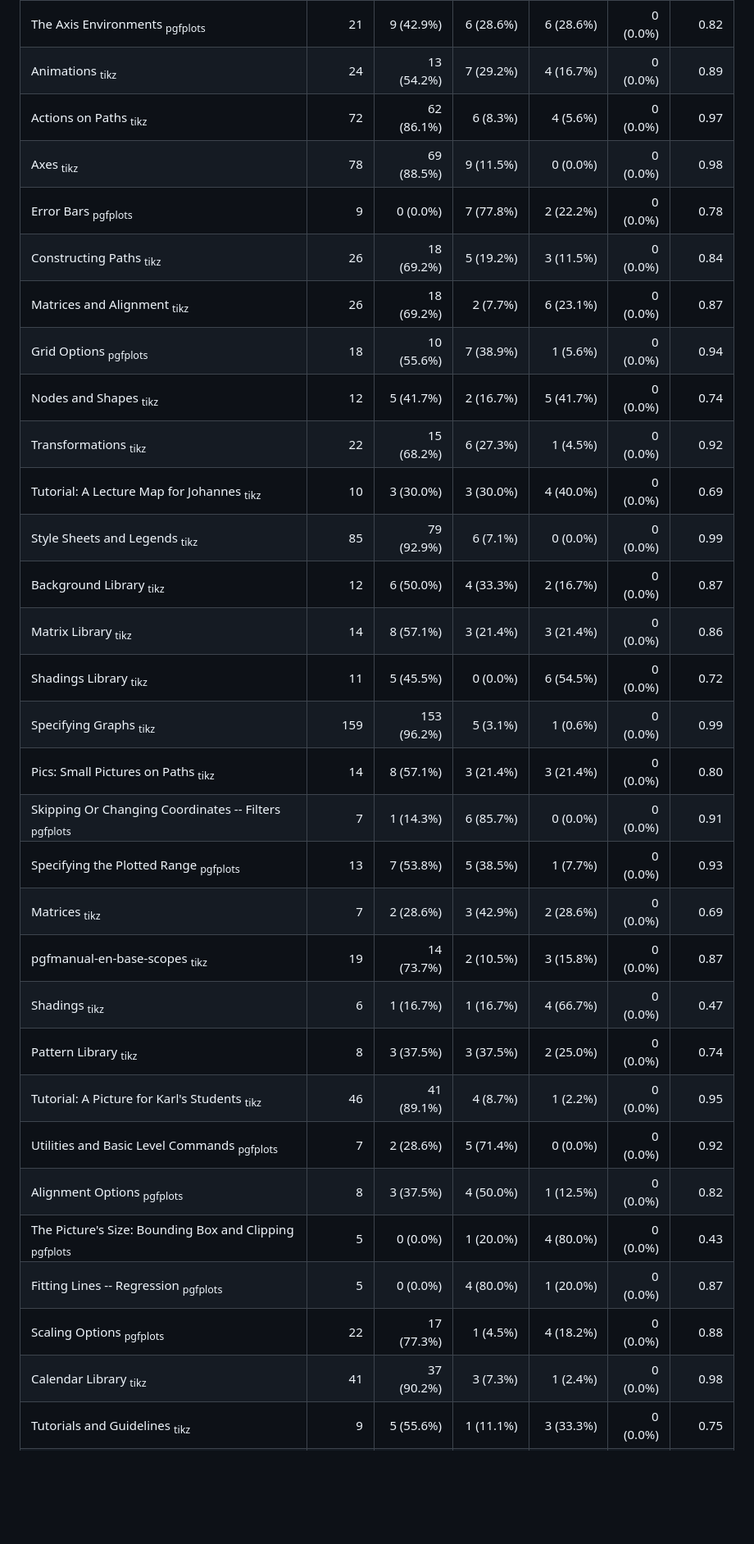
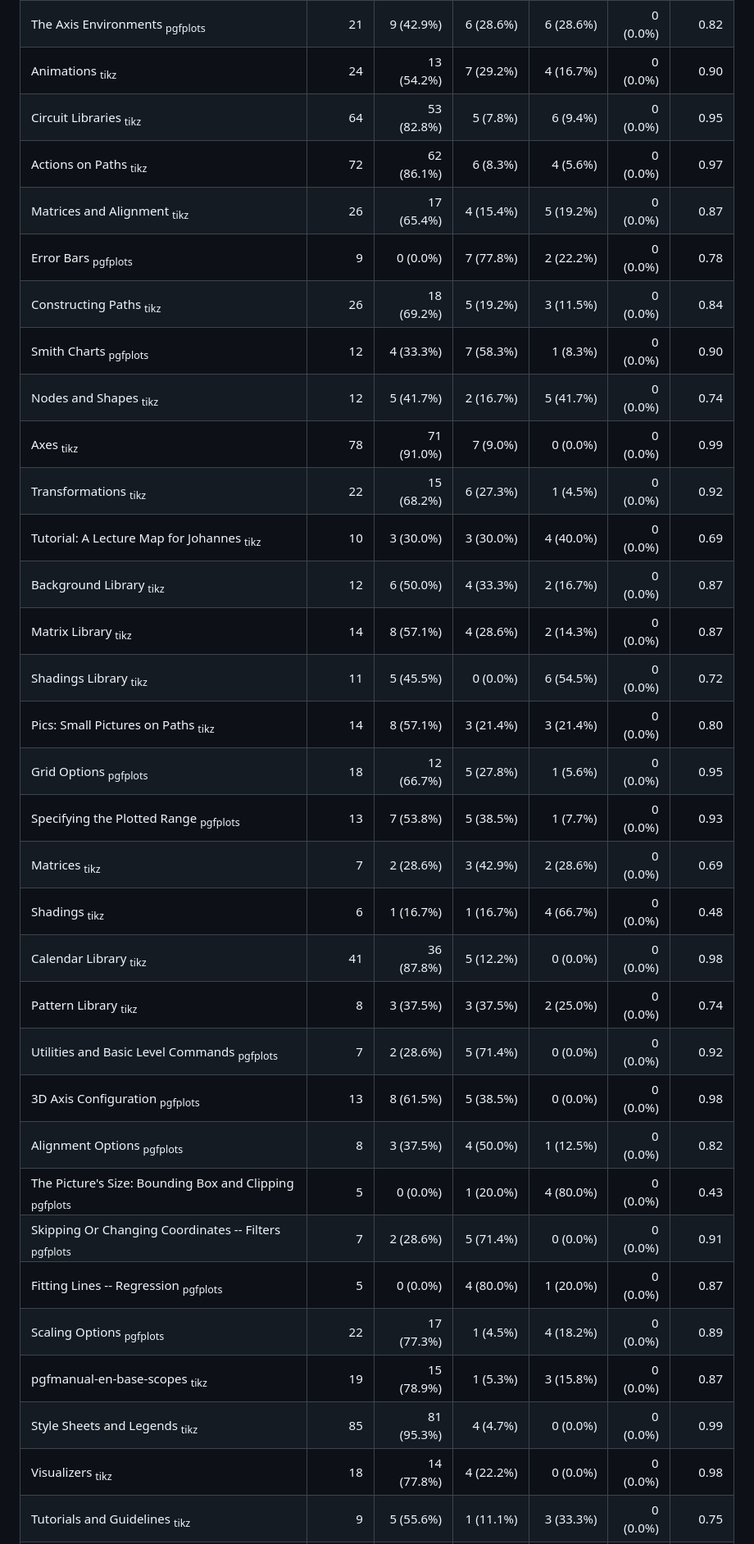
Before and after one commit to matheusmota-dev-br/tikra, a Markdown page: docs/conformance.md, the part around one of its changes. Shown at 82% size. Rendered like a GitHub page; blank space fills up the shorter version.

```diff
--- a/docs/conformance.md
+++ b/docs/conformance.md
@@ -54,32 +53,34 @@ Sorted by how many figures do not match, the work left.
 | The Axis Environments <sub>pgfplots</sub> | 21 | 9 (42.9%) | 6 (28.6%) | 6 (28.6%) | 0 (0.0%) | 0.82 |
-| Animations <sub>tikz</sub> | 24 | 13 (54.2%) | 7 (29.2%) | 4 (16.7%) | 0 (0.0%) | 0.89 |
+| Animations <sub>tikz</sub> | 24 | 13 (54.2%) | 7 (29.2%) | 4 (16.7%) | 0 (0.0%) | 0.90 |
+| Circuit Libraries <sub>tikz</sub> | 64 | 53 (82.8%) | 5 (7.8%) | 6 (9.4%) | 0 (0.0%) | 0.95 |
 | Actions on Paths <sub>tikz</sub> | 72 | 62 (86.1%) | 6 (8.3%) | 4 (5.6%) | 0 (0.0%) | 0.97 |
-| Axes <sub>tikz</sub> | 78 | 69 (88.5%) | 9 (11.5%) | 0 (0.0%) | 0 (0.0%) | 0.98 |
+| Matrices and Alignment <sub>tikz</sub> | 26 | 17 (65.4%) | 4 (15.4%) | 5 (19.2%) | 0 (0.0%) | 0.87 |
 | Error Bars <sub>pgfplots</sub> | 9 | 0 (0.0%) | 7 (77.8%) | 2 (22.2%) | 0 (0.0%) | 0.78 |
 | Constructing Paths <sub>tikz</sub> | 26 | 18 (69.2%) | 5 (19.2%) | 3 (11.5%) | 0 (0.0%) | 0.84 |
-| Matrices and Alignment <sub>tikz</sub> | 26 | 18 (69.2%) | 2 (7.7%) | 6 (23.1%) | 0 (0.0%) | 0.87 |
-| Grid Options <sub>pgfplots</sub> | 18 | 10 (55.6%) | 7 (38.9%) | 1 (5.6%) | 0 (0.0%) | 0.94 |
+| Smith Charts <sub>pgfplots</sub> | 12 | 4 (33.3%) | 7 (58.3%) | 1 (8.3%) | 0 (0.0%) | 0.90 |
 | Nodes and Shapes <sub>tikz</sub> | 12 | 5 (41.7%) | 2 (16.7%) | 5 (41.7%) | 0 (0.0%) | 0.74 |
+| Axes <sub>tikz</sub> | 78 | 71 (91.0%) | 7 (9.0%) | 0 (0.0%) | 0 (0.0%) | 0.99 |
 | Transformations <sub>tikz</sub> | 22 | 15 (68.2%) | 6 (27.3%) | 1 (4.5%) | 0 (0.0%) | 0.92 |
 | Tutorial: A Lecture Map for Johannes <sub>tikz</sub> | 10 | 3 (30.0%) | 3 (30.0%) | 4 (40.0%) | 0 (0.0%) | 0.69 |
-| Style Sheets and Legends <sub>tikz</sub> | 85 | 79 (92.9%) | 6 (7.1%) | 0 (0.0%) | 0 (0.0%) | 0.99 |
 | Background Library <sub>tikz</sub> | 12 | 6 (50.0%) | 4 (33.3%) | 2 (16.7%) | 0 (0.0%) | 0.87 |
-| Matrix Library <sub>tikz</sub> | 14 | 8 (57.1%) | 3 (21.4%) | 3 (21.4%) | 0 (0.0%) | 0.86 |
+| Matrix Library <sub>tikz</sub> | 14 | 8 (57.1%) | 4 (28.6%) | 2 (14.3%) | 0 (0.0%) | 0.87 |
 | Shadings Library <sub>tikz</sub> | 11 | 5 (45.5%) | 0 (0.0%) | 6 (54.5%) | 0 (0.0%) | 0.72 |
-| Specifying Graphs <sub>tikz</sub> | 159 | 153 (96.2%) | 5 (3.1%) | 1 (0.6%) | 0 (0.0%) | 0.99 |
 | Pics: Small Pictures on Paths <sub>tikz</sub> | 14 | 8 (57.1%) | 3 (21.4%) | 3 (21.4%) | 0 (0.0%) | 0.80 |
-| Skipping Or Changing Coordinates -- Filters <sub>pgfplots</sub> | 7 | 1 (14.3%) | 6 (85.7%) | 0 (0.0%) | 0 (0.0%) | 0.91 |
+| Grid Options <sub>pgfplots</sub> | 18 | 12 (66.7%) | 5 (27.8%) | 1 (5.6%) | 0 (0.0%) | 0.95 |
 | Specifying the Plotted Range <sub>pgfplots</sub> | 13 | 7 (53.8%) | 5 (38.5%) | 1 (7.7%) | 0 (0.0%) | 0.93 |
 | Matrices <sub>tikz</sub> | 7 | 2 (28.6%) | 3 (42.9%) | 2 (28.6%) | 0 (0.0%) | 0.69 |
-| pgfmanual-en-base-scopes <sub>tikz</sub> | 19 | 14 (73.7%) | 2 (10.5%) | 3 (15.8%) | 0 (0.0%) | 0.87 |
-| Shadings <sub>tikz</sub> | 6 | 1 (16.7%) | 1 (16.7%) | 4 (66.7%) | 0 (0.0%) | 0.47 |
+| Shadings <sub>tikz</sub> | 6 | 1 (16.7%) | 1 (16.7%) | 4 (66.7%) | 0 (0.0%) | 0.48 |
+| Calendar Library <sub>tikz</sub> | 41 | 36 (87.8%) | 5 (12.2%) | 0 (0.0%) | 0 (0.0%) | 0.98 |
 | Pattern Library <sub>tikz</sub> | 8 | 3 (37.5%) | 3 (37.5%) | 2 (25.0%) | 0 (0.0%) | 0.74 |
-| Tutorial: A Picture for Karl's Students <sub>tikz</sub> | 46 | 41 (89.1%) | 4 (8.7%) | 1 (2.2%) | 0 (0.0%) | 0.95 |
 | Utilities and Basic Level Commands <sub>pgfplots</sub> | 7 | 2 (28.6%) | 5 (71.4%) | 0 (0.0%) | 0 (0.0%) | 0.92 |
+| 3D Axis Configuration <sub>pgfplots</sub> | 13 | 8 (61.5%) | 5 (38.5%) | 0 (0.0%) | 0 (0.0%) | 0.98 |
 | Alignment Options <sub>pgfplots</sub> | 8 | 3 (37.5%) | 4 (50.0%) | 1 (12.5%) | 0 (0.0%) | 0.82 |
 | The Picture's Size: Bounding Box and Clipping <sub>pgfplots</sub> | 5 | 0 (0.0%) | 1 (20.0%) | 4 (80.0%) | 0 (0.0%) | 0.43 |
+| Skipping Or Changing Coordinates -- Filters <sub>pgfplots</sub> | 7 | 2 (28.6%) | 5 (71.4%) | 0 (0.0%) | 0 (0.0%) | 0.91 |
 | Fitting Lines -- Regression <sub>pgfplots</sub> | 5 | 0 (0.0%) | 4 (80.0%) | 1 (20.0%) | 0 (0.0%) | 0.87 |
-| Scaling Options <sub>pgfplots</sub> | 22 | 17 (77.3%) | 1 (4.5%) | 4 (18.2%) | 0 (0.0%) | 0.88 |
-| Calendar Library <sub>tikz</sub> | 41 | 37 (90.2%) | 3 (7.3%) | 1 (2.4%) | 0 (0.0%) | 0.98 |
+| Scaling Options <sub>pgfplots</sub> | 22 | 17 (77.3%) | 1 (4.5%) | 4 (18.2%) | 0 (0.0%) | 0.89 |
+| pgfmanual-en-base-scopes <sub>tikz</sub> | 19 | 15 (78.9%) | 1 (5.3%) | 3 (15.8%) | 0 (0.0%) | 0.87 |
+| Style Sheets and Legends <sub>tikz</sub> | 85 | 81 (95.3%) | 4 (4.7%) | 0 (0.0%) | 0 (0.0%) | 0.99 |
+| Visualizers <sub>tikz</sub> | 18 | 14 (77.8%) | 4 (22.2%) | 0 (0.0%) | 0 (0.0%) | 0.98 |
 | Tutorials and Guidelines <sub>tikz</sub> | 9 | 5 (55.6%) | 1 (11.1%) | 3 (33.3%) | 0 (0.0%) | 0.75 |
 | Tutorial: Euclid's Amber Version of the Elements <sub>tikz</sub> | 14 | 10 (71.4%) | 2 (14.3%) | 2 (14.3%) | 0 (0.0%) | 0.89 |
```
Also changed, not shown: other parts of docs/conformance.md (+48 -50 lines).
